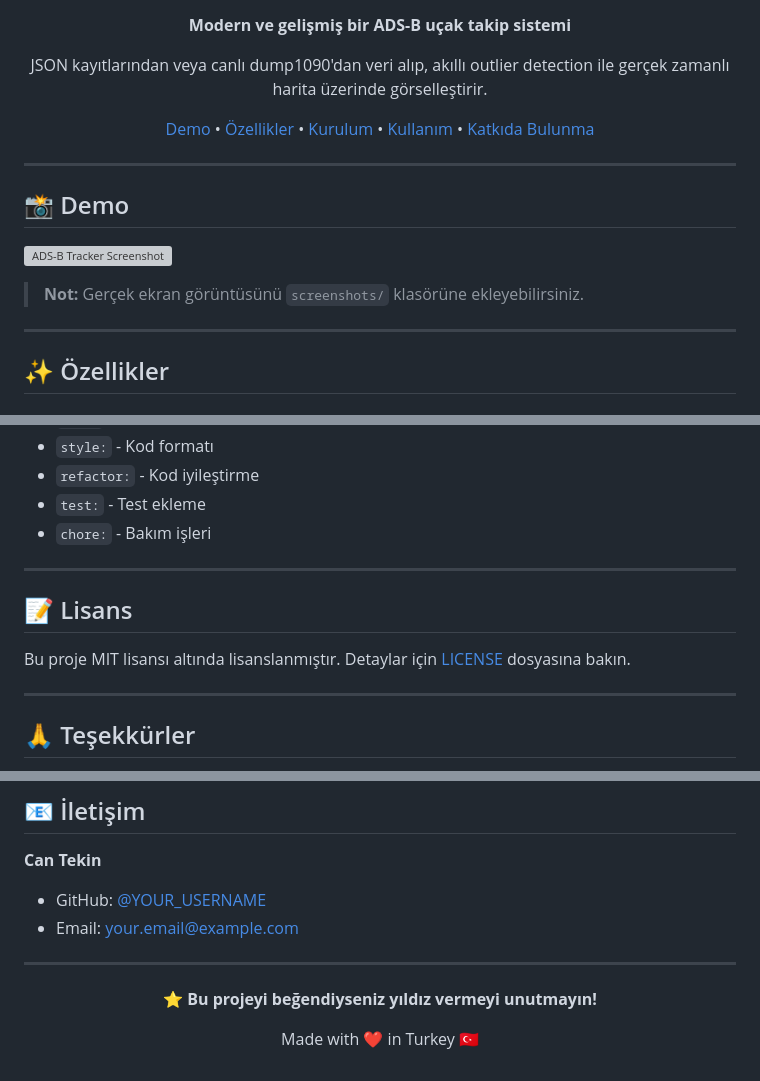
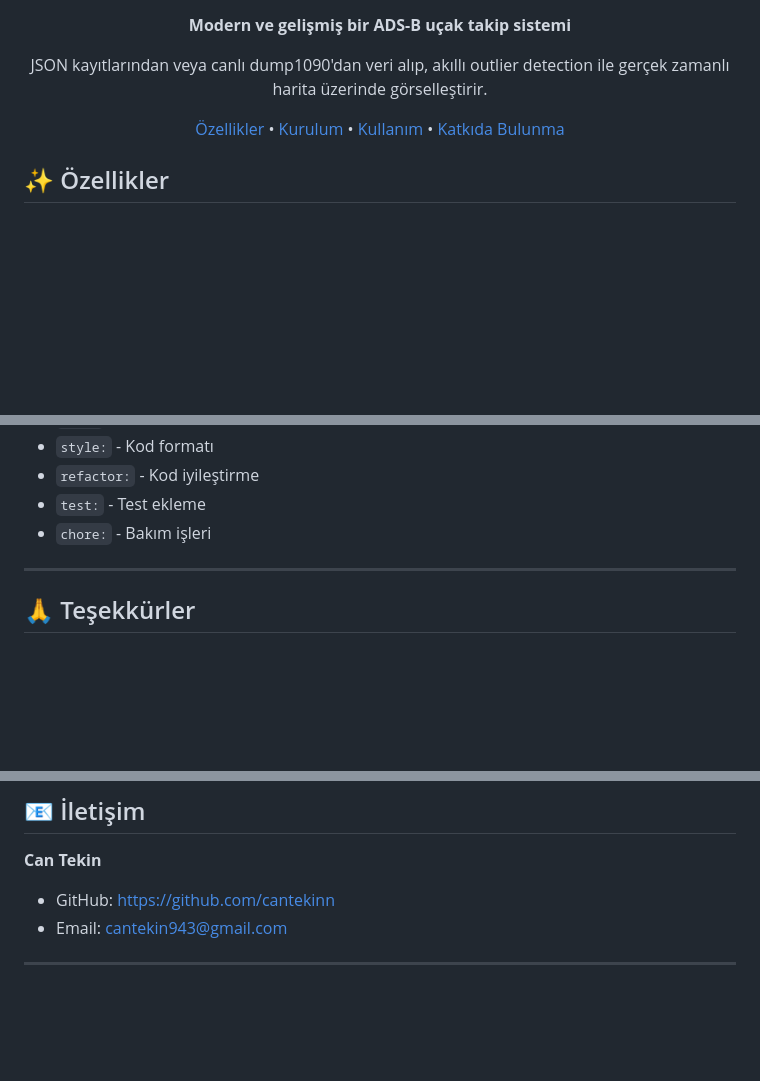
Before and after one commit to cantekinn/ADSB-Signal-Tracker, a Markdown page: README.md, 3 parts joined by grey strips. GitHub-like rendering; blank space fills up the shorter version; grey boxes are pictures that could not be loaded.

Commit message:
Update README by removing demo and license sections
Removed demo section and license information from README.

```diff
--- a/README.md
+++ b/README.md
@@ -11,19 +10,10 @@
 
 JSON kayıtlarından veya canlı dump1090'dan veri alıp, akıllı outlier detection ile gerçek zamanlı harita üzerinde görselleştirir.
 
-[Demo](#-demo) • [Özellikler](#-özellikler) • [Kurulum](#-hızlı-başlangıç) • [Kullanım](#-kullanım) • [Katkıda Bulunma](#-katkıda-bulunma)
+ [Özellikler](#-özellikler) • [Kurulum](#-hızlı-başlangıç) • [Kullanım](#-kullanım) • [Katkıda Bulunma](#-katkıda-bulunma)
 
 </div>
 
----
-
-## 📸 Demo
-
-![ADS-B Tracker Screenshot](https://via.placeholder.com/800x400/f8fafc/3b82f6?text=ADS-B+Tracker+Pro)
-
-> **Not:** Gerçek ekran görüntüsünü `screenshots/` klasörüne ekleyebilirsiniz.
-
----
 
 ## ✨ Özellikler
 
@@ -326,11 +316,6 @@ Katkılarınızı bekliyoruz!
 
 ---
 
-## 📝 Lisans
-
-Bu proje MIT lisansı altında lisanslanmıştır. Detaylar için [LICENSE](LICENSE) dosyasına bakın.
-
----
 
 ## 🙏 Teşekkürler
 
@@ -346,15 +331,11 @@ Bu proje MIT lisansı altında lisanslanmıştır. Detaylar için [LICENSE](LICE
 
 **Can Tekin**
 
-- GitHub: [@YOUR_USERNAME](https://github.com/YOUR_USERNAME)
-- Email: your.email@example.com
+- GitHub: https://github.com/cantekinn
+- Email: cantekin943@gmail.com
 
 ---
 
 <div align="center">
 
-**⭐ Bu projeyi beğendiyseniz yıldız vermeyi unutmayın!**
-
-Made with ❤️ in Turkey 🇹🇷
-
 </div>
```
Also changed, not shown: other parts of README.md (+1 -2 lines).
